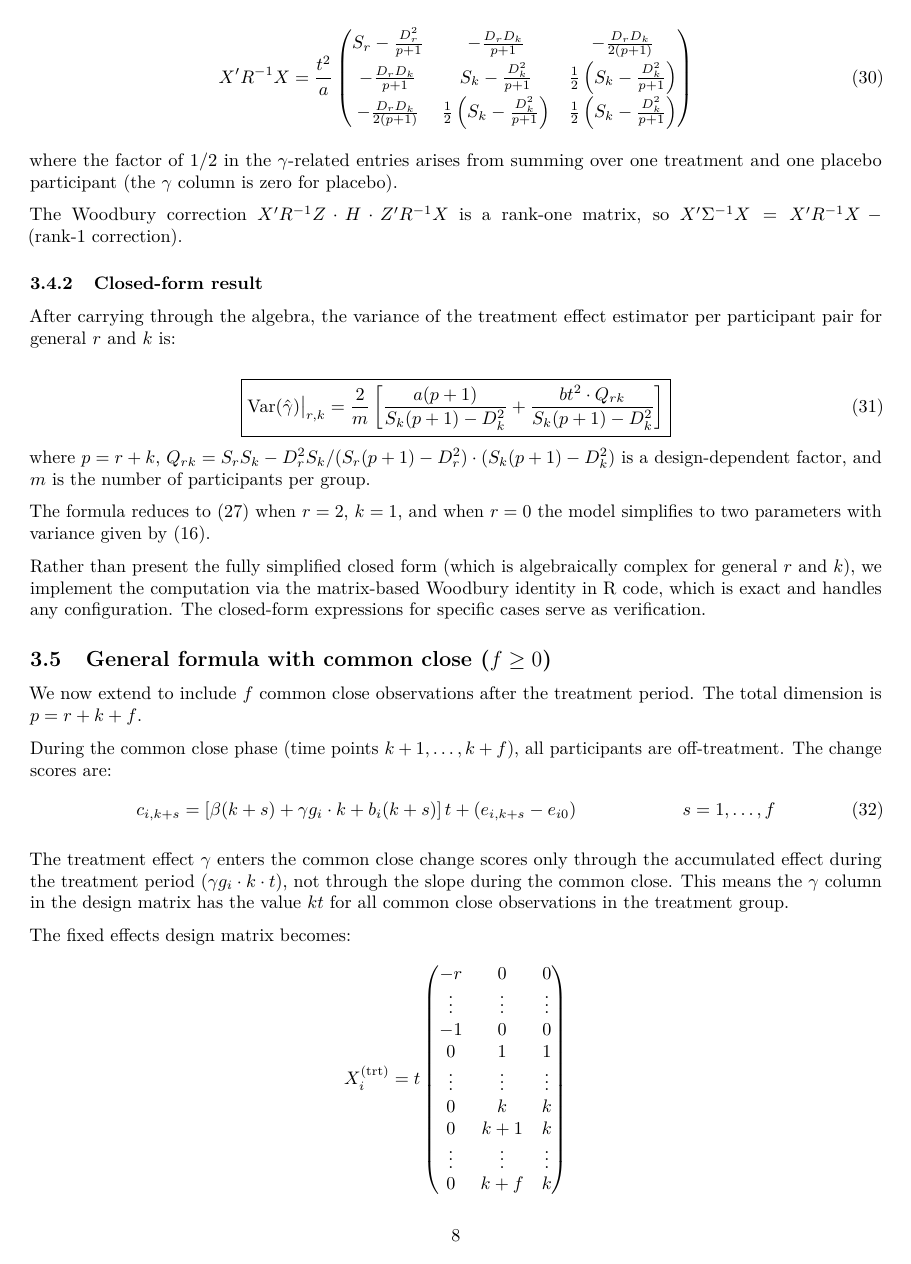
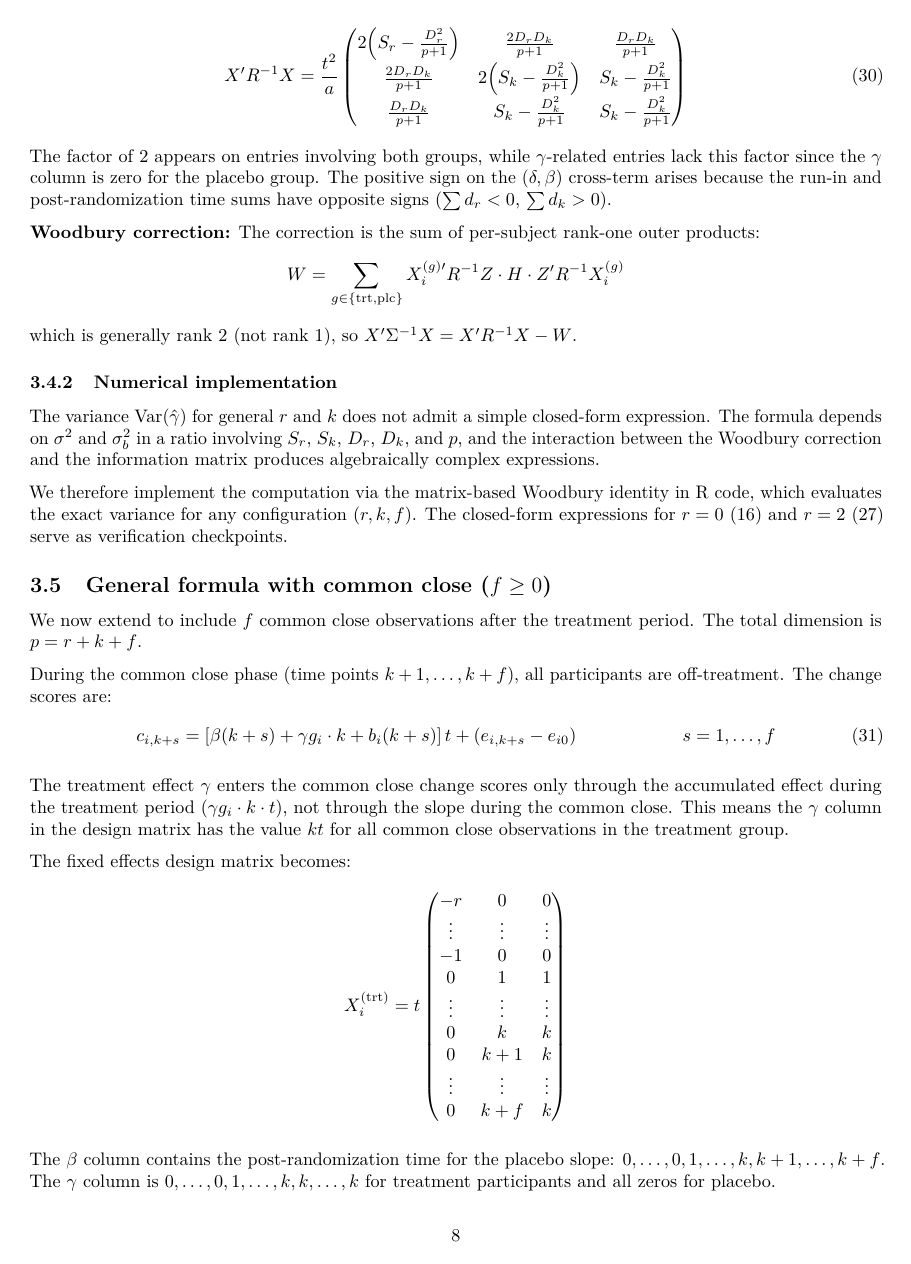
Before and after one commit to rgt47/runinpower, a LaTeX paper (analysis/report/report.tex): page 8 of 13. Compiled offline with pdfLaTeX.

Commit message:
Auto-backup: 2026-03-03 09:41:36

```diff
--- a/analysis/report/report.tex
+++ b/analysis/report/report.tex
@@ -721,55 +723,48 @@ from the block structure of \(X\). Letting
 
 \begin{equation}
   X'R^{-1}X = \frac{t^2}{a}\begin{pmatrix}
-    S_r - \frac{D_r^2}{p+1} &
-    -\frac{D_r D_k}{p+1} &
-    -\frac{D_r D_k}{2(p+1)} \\[4pt]
-    -\frac{D_r D_k}{p+1} &
+    2\!\left(S_r - \frac{D_r^2}{p+1}\right) &
+    \frac{2D_r D_k}{p+1} &
+    \frac{D_r D_k}{p+1} \\[4pt]
+    \frac{2D_r D_k}{p+1} &
+    2\!\left(S_k - \frac{D_k^2}{p+1}\right) &
+    S_k - \frac{D_k^2}{p+1} \\[4pt]
+    \frac{D_r D_k}{p+1} &
     S_k - \frac{D_k^2}{p+1} &
-    \frac{1}{2}\left(S_k - \frac{D_k^2}{p+1}\right) \\[4pt]
-    -\frac{D_r D_k}{2(p+1)} &
-    \frac{1}{2}\left(S_k - \frac{D_k^2}{p+1}\right) &
-    \frac{1}{2}\left(S_k - \frac{D_k^2}{p+1}\right)
+    S_k - \frac{D_k^2}{p+1}
   \end{pmatrix}
   \label{eq:XRX_general}
 \end{equation}
 
-where the factor of \(1/2\) in the \(\gamma\)-related entries arises
-from summing over one treatment and one placebo participant (the
-\(\gamma\) column is zero for placebo).
+The factor of 2 appears on entries involving both groups, while
+\(\gamma\)-related entries lack this factor since the \(\gamma\) column
+is zero for the placebo group. The positive sign on the
+\((\delta, \beta)\) cross-term arises because the run-in and
+post-randomization time sums have opposite signs (\(\sum d_r < 0\),
+\(\sum d_k > 0\)).
 
-The Woodbury correction \(X'R^{-1}Z \cdot H \cdot Z'R^{-1}X\) is a
-rank-one matrix, so
-\(X'\Sigma^{-1}X = X'R^{-1}X - \text{(rank-1 correction)}\).
+\textbf{Woodbury correction:} The correction is the sum of per-subject
+rank-one outer products: \[
+  W = \sum_{g \in \{\text{trt},\text{plc}\}}
+    X_i^{(g)\prime} R^{-1} Z \cdot H \cdot
+    Z' R^{-1} X_i^{(g)}
+\] which is generally rank 2 (not rank 1), so
+\(X'\Sigma^{-1}X = X'R^{-1}X - W\).
 
-\subsubsection{Closed-form result}\label{closed-form-result}
+\subsubsection{Numerical implementation}\label{numerical-implementation}
 
-After carrying through the algebra, the variance of the treatment effect
-estimator per participant pair for general \(r\) and \(k\) is:
+The variance \(\mathop{\mathrm{Var}}(\hat{\gamma})\) for general \(r\)
+and \(k\) does not admit a simple closed-form expression. The formula
+depends on \(\sigma^2\) and \(\sigma_b^2\) in a ratio involving \(S_r\),
+\(S_k\), \(D_r\), \(D_k\), and \(p\), and the interaction between the
+Woodbury correction and the information matrix produces algebraically
+complex expressions.
 
-\begin{equation}
-  \boxed{
-    \mathop{\mathrm{Var}}(\hat{\gamma})\big|_{r,k}
-    = \frac{2}{m}\left[
-      \frac{a(p+1)}{S_k(p+1) - D_k^2}
-      + \frac{bt^2 \cdot Q_{rk}}{S_k(p+1) - D_k^2}
-    \right]
-  }
-  \label{eq:var_general}
-\end{equation} where \(p = r + k\),
-\(Q_{rk} = S_r S_k - D_r^2 S_k/(S_r(p+1)-D_r^2) \cdot
-(S_k(p+1)-D_k^2)\) is a design-dependent factor, and \(m\) is the number
-of participants per group.
-
-The formula reduces to \eqref{eq:var_r2k1} when \(r=2\), \(k=1\), and
-when \(r=0\) the model simplifies to two parameters with variance given
-by \eqref{eq:var_r0k2}.
-
-Rather than present the fully simplified closed form (which is
-algebraically complex for general \(r\) and \(k\)), we implement the
-computation via the matrix-based Woodbury identity in R code, which is
-exact and handles any configuration. The closed-form expressions for
-specific cases serve as verification.
+We therefore implement the computation via the matrix-based Woodbury
+identity in R code, which evaluates the exact variance for any
+configuration \((r, k, f)\). The closed-form expressions for \(r=0\)
+(\ref{eq:var_r0k2}) and \(r=2\) (\ref{eq:var_r2k1}) serve as
+verification checkpoints.
 
 \subsection{\texorpdfstring{General formula with common close
 (\(f \ge 0\))}{General formula with common close (f \textbackslash ge 0)}}\label{general-formula-with-common-close-f-ge-0}
```
Also changed, not shown: analysis/report/report.pdf, analysis/report/report_files/figure-latex/fig_efficiency-1.pdf, analysis/report/report.tex (72 more changed lines), 1 other file.
